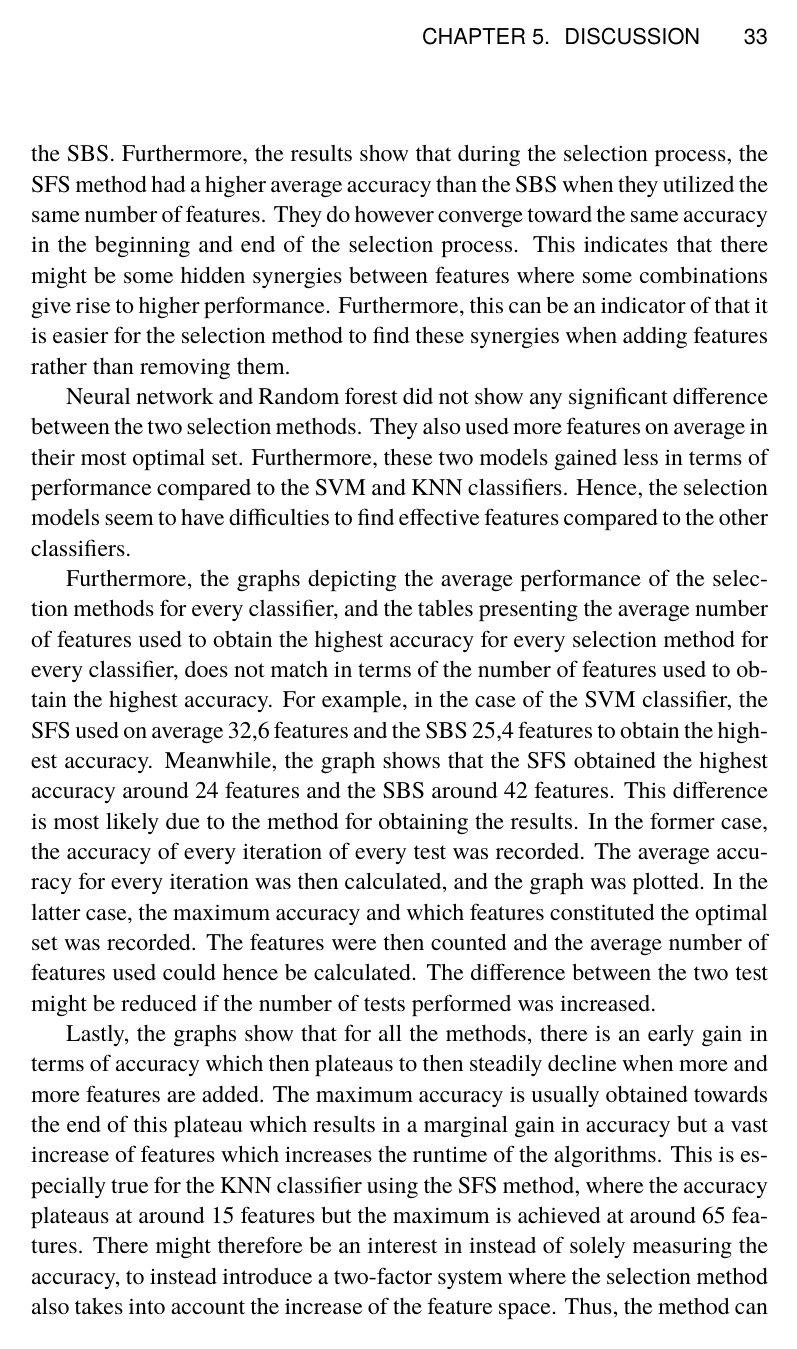
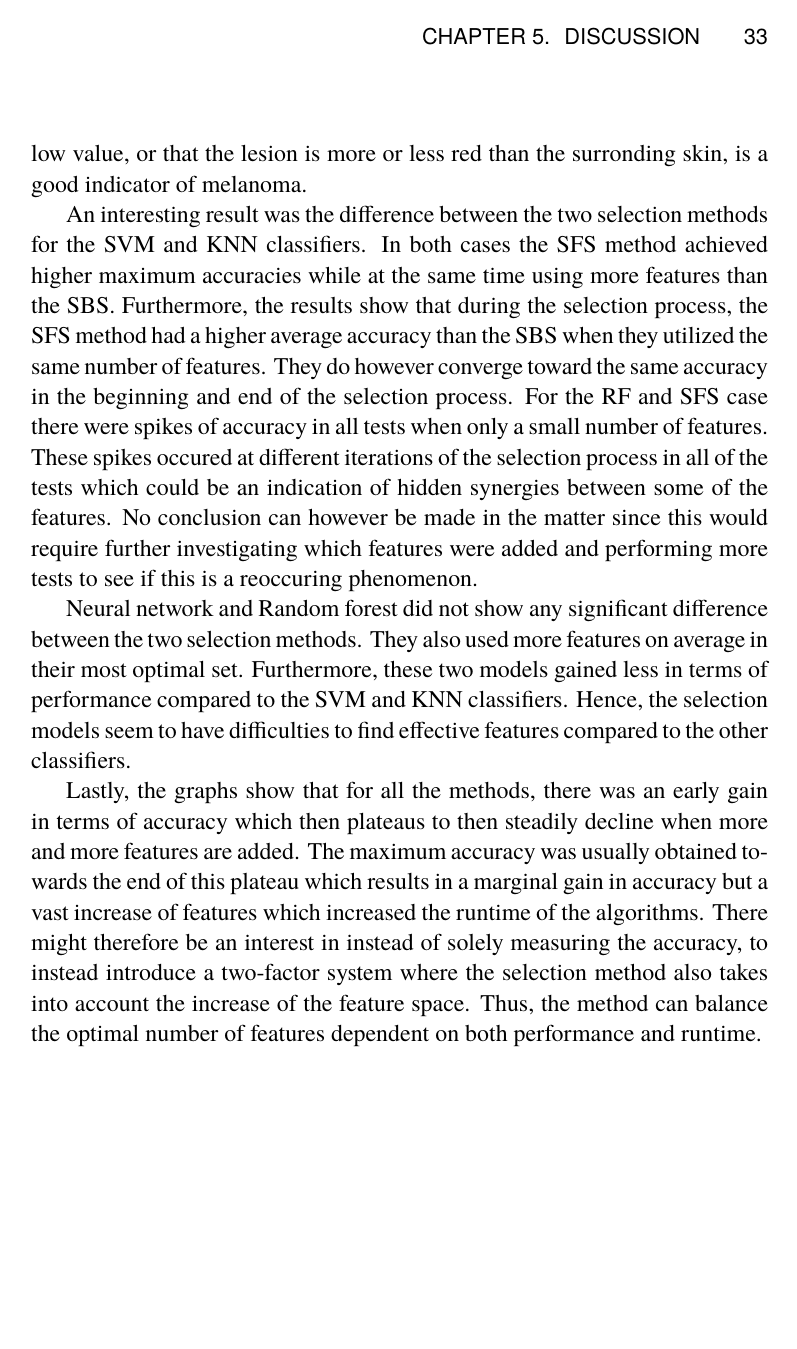
Before and after one commit to torstri/kex-jobb, a LaTeX thesis (report/report.tex): page 41 of 50 before the commit and page 41 of 48 after it. Compiled offline with pdfLaTeX.

Commit message:
Conclusion and discussion done

```diff
--- a/report/report.tex
+++ b/report/report.tex
@@ -715,2 +715,3 @@ As mentioned in the results, the most prominent feature was feature 151, which i
 
 % Feature 160
+The second most prominent feature was feature 160, which is a color feature. As stated in the results, the feature measures the quotient of the average amount of red color within the lesion over the amount of red color in the surrounding skin. Thus, a value greater than 1,0 means that the lesion is ''more red'' than the surronding skin and vice versa for a value lower than 1,0. It must be mentioned that a conclusion can not be made concerning whether a high or low value, or that the lesion is more or less red than the surronding skin, is a good indicator of melanoma.
@@ -718,16 +718,11 @@ The second most prominent feature was feature 160, which is a color feature. As
 
 % De stora skillnaderna mellan selection metoder
-An interesting result was the difference between the two selection methods for the SVM and KNN classifiers. In both cases the SFS method achieved higher maximum accuracies while at the same time using more features than the SBS. Furthermore, the results  show that during the selection process, the SFS method had a higher average accuracy than the SBS when they utilized the same number of features. They do however converge toward the same accuracy in the beginning and end of the selection process. This indicates that there might be some hidden synergies between features where some combinations give rise to higher performance. Furthermore, this can be an indicator of that it is easier for the selection method to find these synergies when adding features rather than removing them.
+An interesting result was the difference between the two selection methods for the SVM and KNN classifiers. In both cases the SFS method achieved higher maximum accuracies while at the same time using more features than the SBS. Furthermore, the results  show that during the selection process, the SFS method had a higher average accuracy than the SBS when they utilized the same number of features. They do however converge toward the same accuracy in the beginning and end of the selection process. For the RF and SFS case there were spikes of accuracy in all tests when only a small number of features. These spikes occured at different iterations of the selection process in all of the tests which could be an indication of hidden synergies between some of the features. No conclusion can however be made in the matter since this would require further investigating which features were added and performing more tests to see if this is a reoccuring phenomenon.
 
 Neural network and Random forest did not show any significant difference between the two selection methods. They also used more features on average in their most optimal set. Furthermore, these two models gained less in terms of performance compared to the SVM and KNN classifiers. Hence, the selection models seem to have difficulties to find effective features compared to the other classifiers.
 
-% Att graferna och tabellerna skiljer sig åt
-
-Furthermore, the graphs depicting the average performance of the selection methods for every classifier, and the tables presenting the average number of features used to obtain the highest accuracy for every selection method for every classifier, does not match in terms of the number of features used to obtain the highest accuracy. % Den här meningen är lite konstig. Kanske skriva om den.
-For example, in the case of the SVM classifier, the SFS used on average 32,6 features and the SBS 25,4 features to obtain the highest accuracy. Meanwhile, the graph shows that the SFS obtained the highest accuracy around 24 features and the SBS around 42 features. This difference  is most likely due to the method for obtaining the results. In the former case, the accuracy of every iteration of every test was recorded. The average accuracy for every iteration was then calculated, and the graph was plotted. In the latter case, the maximum accuracy and which features constituted the optimal set was recorded. The features were then counted and the average number of features used could hence be calculated. The difference between the two test might be reduced if the number of tests performed was increased.
-
 % Man kan egentligen stanna tidigare än max max accuracy
-Lastly, the graphs show that for all the methods, there is an early gain in terms of accuracy which then plateaus to then steadily decline when more and more features are added. The maximum accuracy is usually obtained towards the end of this plateau which results in a marginal gain in accuracy but a vast increase of features which increases the runtime of the algorithms. This is especially true for the KNN classifier using the SFS method, where the accuracy plateaus at around 15 features but the maximum is achieved at around 65 features. There might therefore be an interest in instead of solely measuring the accuracy, to instead introduce a two-factor system where the selection method also takes into account the increase of the feature space. Thus, the method can balance the optimal number of features dependent on both performance and runtime.
+Lastly, the graphs show that for all the methods, there was an early gain in terms of accuracy which then plateaus to then steadily decline when more and more features are added. The maximum accuracy was usually obtained towards the end of this plateau which results in a marginal gain in accuracy but a vast increase of features which increased the runtime of the algorithms. There might therefore be an interest in instead of solely measuring the accuracy, to instead introduce a two-factor system where the selection method also takes into account the increase of the feature space. Thus, the method can balance the optimal number of features dependent on both performance and runtime.
 
 
 \chapter{Conclusions}
```
Also changed, not shown: report/report.tex (15 more changed lines).
